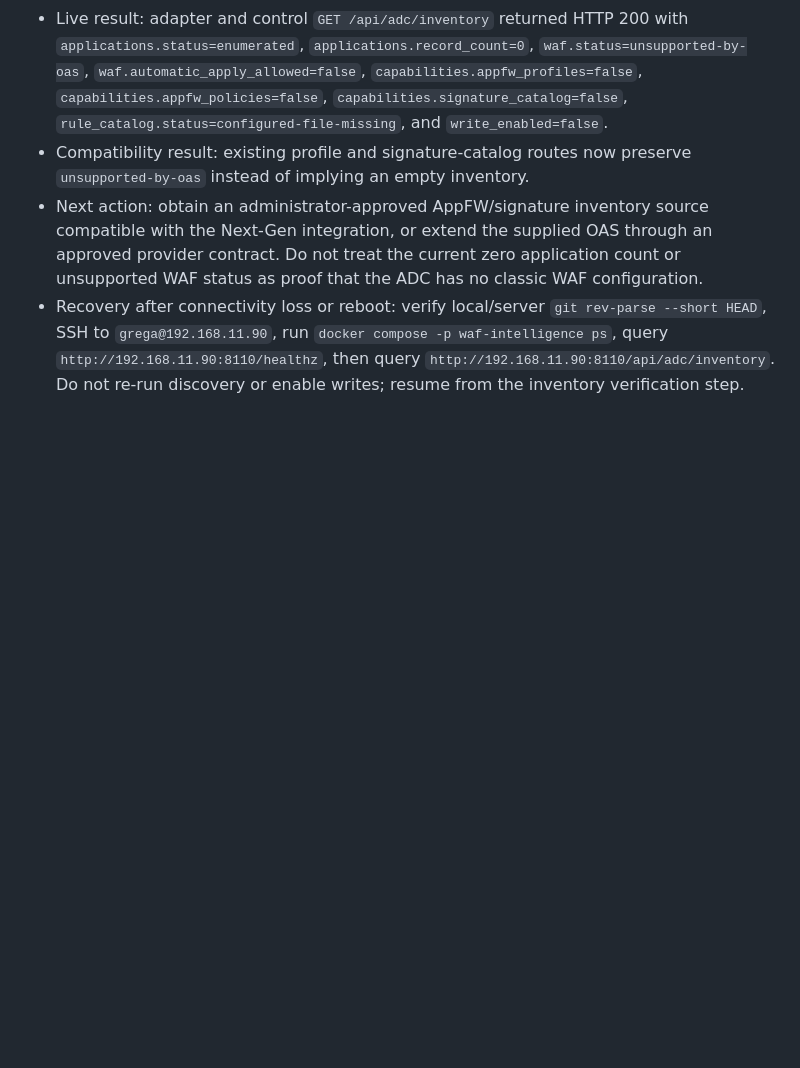
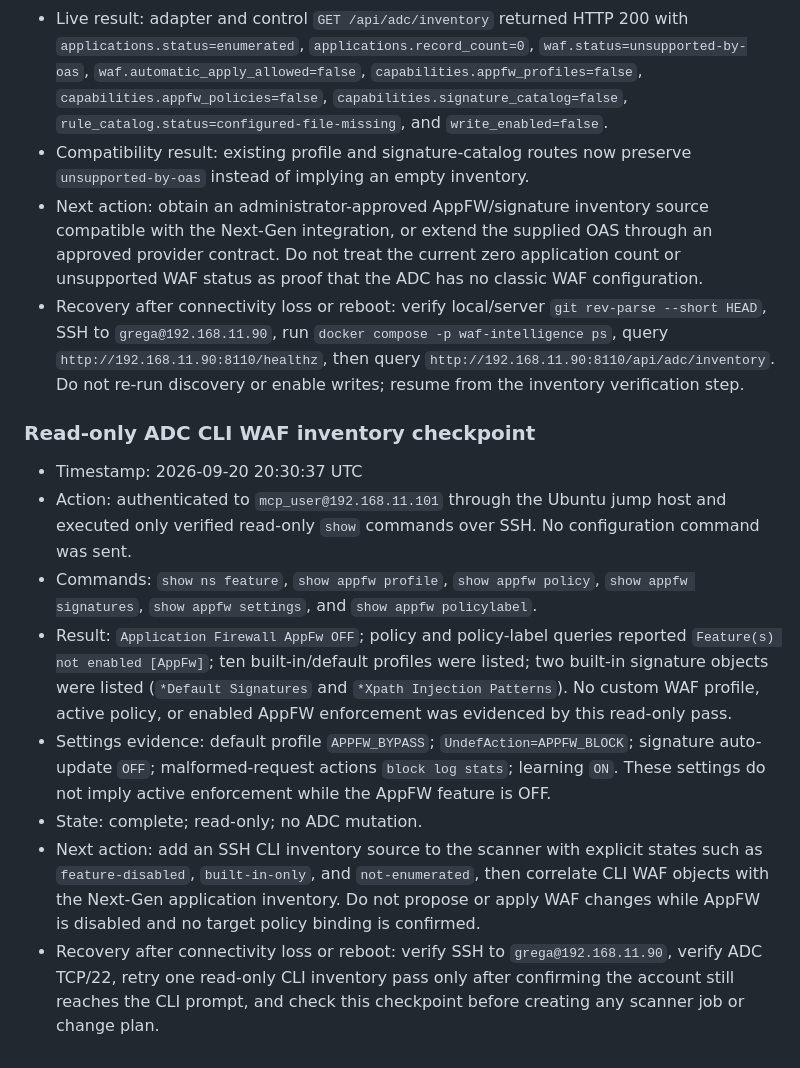
Before and after one commit to grega-zoubek/WAF-helper, a Markdown page: WAF_ANALYSIS_ROADMAP.md, the part around the change. Drawn GitHub-style; blank space fills up the shorter version.

Commit message:
record read-only CLI WAF inventory

```diff
--- a/WAF_ANALYSIS_ROADMAP.md
+++ b/WAF_ANALYSIS_ROADMAP.md
@@ -264,3 +264,14 @@ If connectivity is lost or a machine reboots:
 - Compatibility result: existing profile and signature-catalog routes now preserve `unsupported-by-oas` instead of implying an empty inventory.
 - Next action: obtain an administrator-approved AppFW/signature inventory source compatible with the Next-Gen integration, or extend the supplied OAS through an approved provider contract. Do not treat the current zero application count or unsupported WAF status as proof that the ADC has no classic WAF configuration.
 - Recovery after connectivity loss or reboot: verify local/server `git rev-parse --short HEAD`, SSH to `grega@192.168.11.90`, run `docker compose -p waf-intelligence ps`, query `http://192.168.11.90:8110/healthz`, then query `http://192.168.11.90:8110/api/adc/inventory`. Do not re-run discovery or enable writes; resume from the inventory verification step.
+
+### Read-only ADC CLI WAF inventory checkpoint
+
+- Timestamp: 2026-09-20 20:30:37 UTC
+- Action: authenticated to `mcp_user@192.168.11.101` through the Ubuntu jump host and executed only verified read-only `show` commands over SSH. No configuration command was sent.
+- Commands: `show ns feature`, `show appfw profile`, `show appfw policy`, `show appfw signatures`, `show appfw settings`, and `show appfw policylabel`.
+- Result: `Application Firewall AppFw OFF`; policy and policy-label queries reported `Feature(s) not enabled [AppFw]`; ten built-in/default profiles were listed; two built-in signature objects were listed (`*Default Signatures` and `*Xpath Injection Patterns`). No custom WAF profile, active policy, or enabled AppFW enforcement was evidenced by this read-only pass.
+- Settings evidence: default profile `APPFW_BYPASS`; `UndefAction=APPFW_BLOCK`; signature auto-update `OFF`; malformed-request actions `block log stats`; learning `ON`. These settings do not imply active enforcement while the AppFW feature is OFF.
+- State: complete; read-only; no ADC mutation.
+- Next action: add an SSH CLI inventory source to the scanner with explicit states such as `feature-disabled`, `built-in-only`, and `not-enumerated`, then correlate CLI WAF objects with the Next-Gen application inventory. Do not propose or apply WAF changes while AppFW is disabled and no target policy binding is confirmed.
+- Recovery after connectivity loss or reboot: verify SSH to `grega@192.168.11.90`, verify ADC TCP/22, retry one read-only CLI inventory pass only after confirming the account still reaches the CLI prompt, and check this checkpoint before creating any scanner job or change plan.
```
